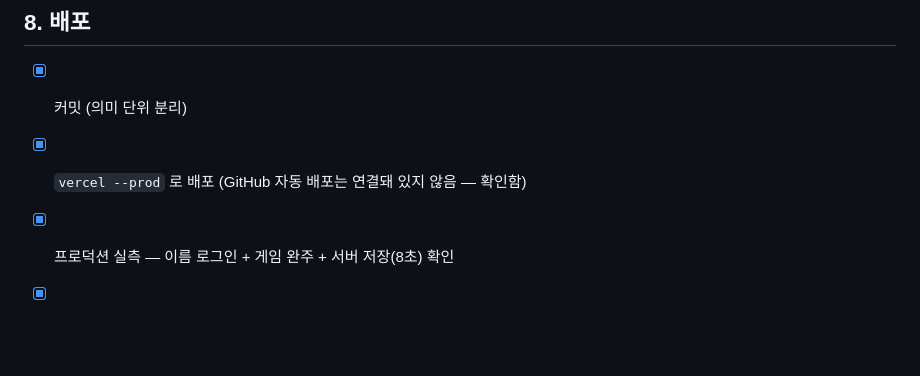
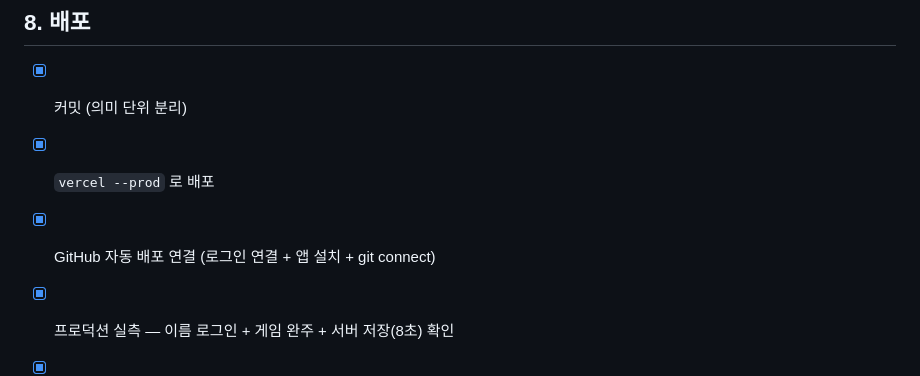
Before and after one commit to schong87-dotcom/finance-statement-game, a Markdown page: checklist.md, the part around the change. GitHub-like rendering; blank space fills up the shorter version.

```diff
--- a/checklist.md
+++ b/checklist.md
@@ -66,7 +66,8 @@
 
 ## 8. 배포
 - [x] 커밋 (의미 단위 분리)
-- [x] `vercel --prod` 로 배포 (GitHub 자동 배포는 연결돼 있지 않음 — 확인함)
+- [x] `vercel --prod` 로 배포
+- [x] GitHub 자동 배포 연결 (로그인 연결 + 앱 설치 + git connect)
 - [x] 프로덕션 실측 — 이름 로그인 + 게임 완주 + 서버 저장(8초) 확인
 - [x] 구글 로그인 실측 — 세션 생성·계정 등록 확인 (provider=google)
 - [ ] 구글 계정으로 게임 1판 — 기록 저장까지 확인 (사용자 작업)
```
Also changed, not shown: README.md (+7 -8 lines), context-notes.md (+17 -0 lines).
